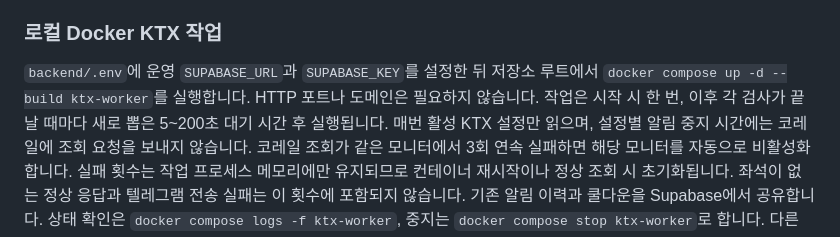
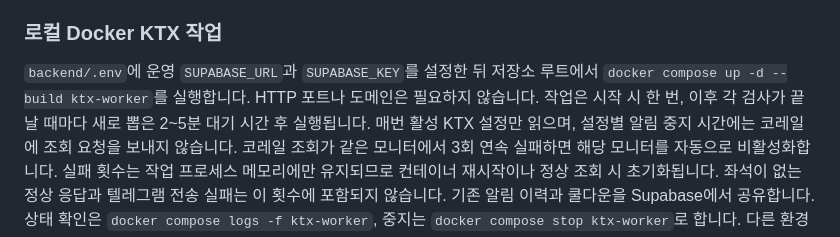
Before and after one commit to JaykayChoi/knps-reservation, a Markdown page: README.md, the part around the change. GitHub-like rendering.

```diff
--- a/README.md
+++ b/README.md
@@ -59,7 +59,7 @@ KTX 조회에는 아이디와 비밀번호가 필요하지 않습니다. Telegra
 
 `backend/.env`에 운영 `SUPABASE_URL`과 `SUPABASE_KEY`를 설정한 뒤 저장소 루트에서
 `docker compose up -d --build ktx-worker`를 실행합니다. HTTP 포트나 도메인은 필요하지 않습니다.
-작업은 시작 시 한 번, 이후 각 검사가 끝날 때마다 새로 뽑은 5~200초 대기 시간 후 실행됩니다.
+작업은 시작 시 한 번, 이후 각 검사가 끝날 때마다 새로 뽑은 2~5분 대기 시간 후 실행됩니다.
 매번 활성 KTX 설정만 읽으며, 설정별 알림 중지 시간에는 코레일에 조회 요청을 보내지 않습니다.
 코레일 조회가 같은 모니터에서 3회 연속 실패하면 해당 모니터를 자동으로 비활성화합니다.
 실패 횟수는 작업 프로세스 메모리에만 유지되므로 컨테이너 재시작이나 정상 조회 시 초기화됩니다.
```
Also changed, not shown: README.en.md (+1 -1 lines).
